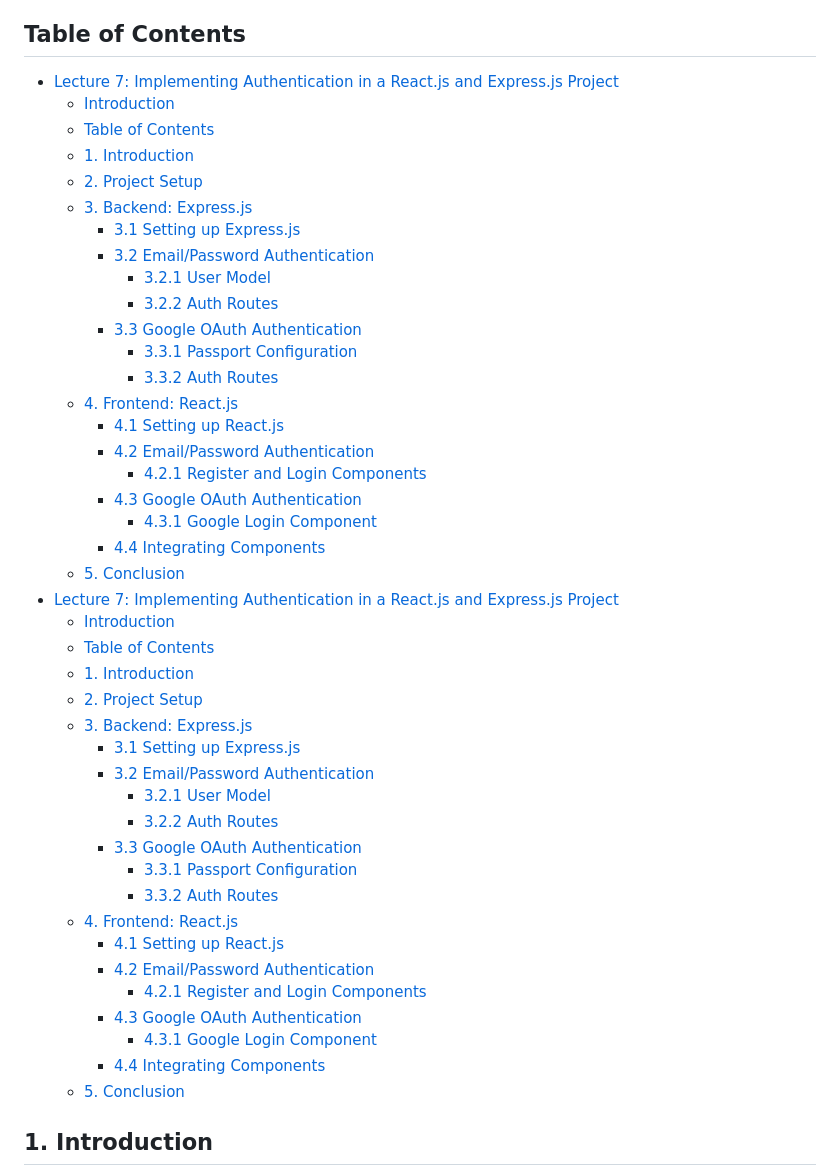
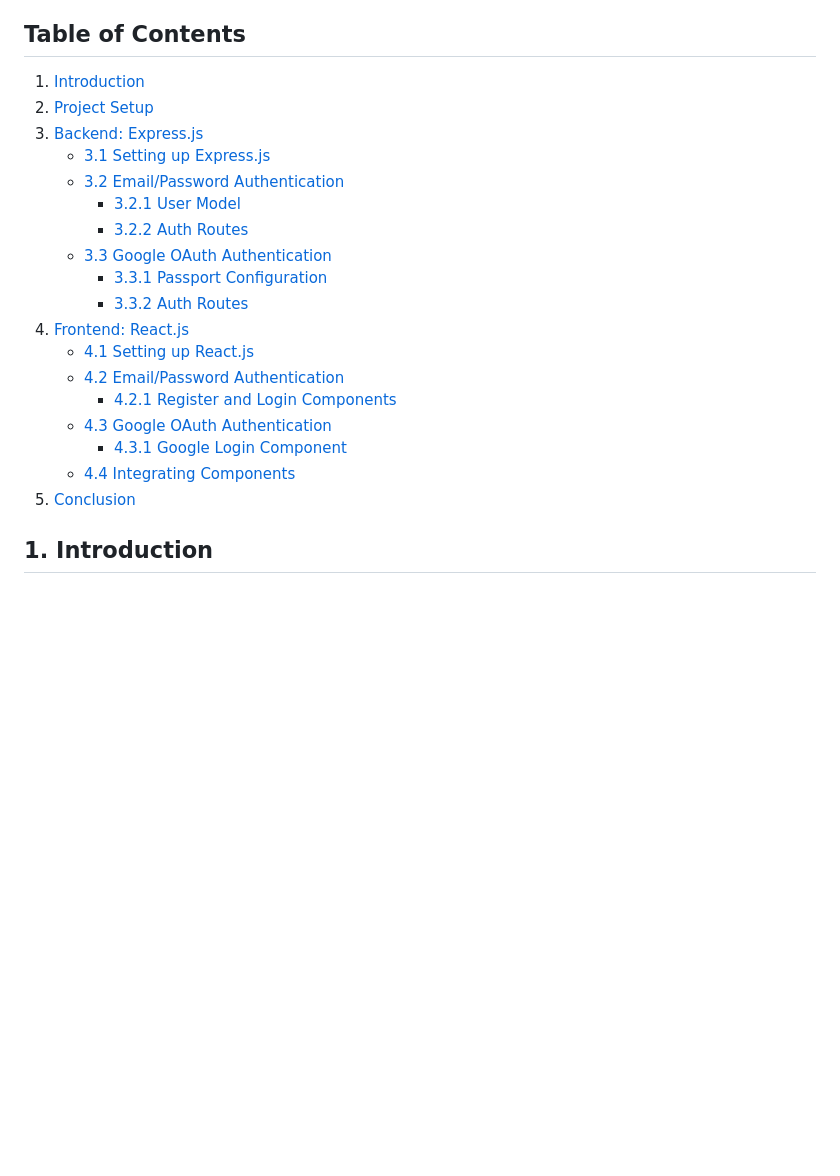
Before and after one commit to adinashby/TransactionalWebAppsCohort12, a Markdown page: Lectures/Lecture 7 - Authentication and Authorization.md, the part around the change. Drawn GitHub-style; blank space fills up the shorter version.

Commit message:
Updated formatting.

```diff
--- a/Lectures/Lecture 7 - Authentication and Authorization.md
+++ b/Lectures/Lecture 7 - Authentication and Authorization.md
@@ -6,12 +6,9 @@ Welcome to Lecture 7! In this lecture, we'll explore how to implement authentica
 
 ## Table of Contents
 
-- [Lecture 7: Implementing Authentication in a React.js and Express.js Project](#lecture-7-implementing-authentication-in-a-reactjs-and-expressjs-project)
-  - [Introduction](#introduction)
-  - [Table of Contents](#table-of-contents)
-  - [1. Introduction](#1-introduction)
-  - [2. Project Setup](#2-project-setup)
-  - [3. Backend: Express.js](#3-backend-expressjs)
+1. [Introduction](#1-introduction)
+2. [Project Setup](#2-project-setup)
+3. [Backend: Express.js](#3-backend-expressjs)
     - [3.1 Setting up Express.js](#31-setting-up-expressjs)
     - [3.2 Email/Password Authentication](#32-emailpassword-authentication)
       - [3.2.1 User Model](#321-user-model)
@@ -19,35 +16,14 @@ Welcome to Lecture 7! In this lecture, we'll explore how to implement authentica
     - [3.3 Google OAuth Authentication](#33-google-oauth-authentication)
       - [3.3.1 Passport Configuration](#331-passport-configuration)
       - [3.3.2 Auth Routes](#332-auth-routes)
-  - [4. Frontend: React.js](#4-frontend-reactjs)
+4. [Frontend: React.js](#4-frontend-reactjs)
     - [4.1 Setting up React.js](#41-setting-up-reactjs)
     - [4.2 Email/Password Authentication](#42-emailpassword-authentication)
       - [4.2.1 Register and Login Components](#421-register-and-login-components)
     - [4.3 Google OAuth Authentication](#43-google-oauth-authentication)
       - [4.3.1 Google Login Component](#431-google-login-component)
     - [4.4 Integrating Components](#44-integrating-components)
-  - [5. Conclusion](#5-conclusion)
-- [Lecture 7: Implementing Authentication in a React.js and Express.js Project](#lecture-7-implementing-authentication-in-a-reactjs-and-expressjs-project)
-  - [Introduction](#introduction)
-  - [Table of Contents](#table-of-contents)
-  - [1. Introduction](#1-introduction)
-  - [2. Project Setup](#2-project-setup)
-  - [3. Backend: Express.js](#3-backend-expressjs)
-    - [3.1 Setting up Express.js](#31-setting-up-expressjs)
-    - [3.2 Email/Password Authentication](#32-emailpassword-authentication)
-      - [3.2.1 User Model](#321-user-model)
-      - [3.2.2 Auth Routes](#322-auth-routes)
-    - [3.3 Google OAuth Authentication](#33-google-oauth-authentication)
-      - [3.3.1 Passport Configuration](#331-passport-configuration)
-      - [3.3.2 Auth Routes](#332-auth-routes)
-  - [4. Frontend: React.js](#4-frontend-reactjs)
-    - [4.1 Setting up React.js](#41-setting-up-reactjs)
-    - [4.2 Email/Password Authentication](#42-emailpassword-authentication)
-      - [4.2.1 Register and Login Components](#421-register-and-login-components)
-    - [4.3 Google OAuth Authentication](#43-google-oauth-authentication)
-      - [4.3.1 Google Login Component](#431-google-login-component)
-    - [4.4 Integrating Components](#44-integrating-components)
-  - [5. Conclusion](#5-conclusion)
+5. [Conclusion](#5-conclusion)
 
 ## 1. Introduction
 
```
Also changed, not shown: Lectures/Lecture 3 - Introduction to EJS and Express.js.md (+25 -27 lines).
